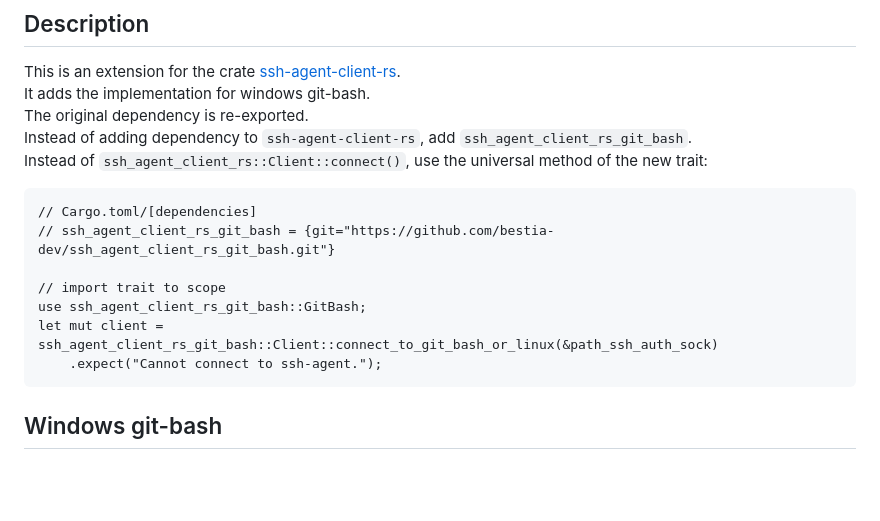
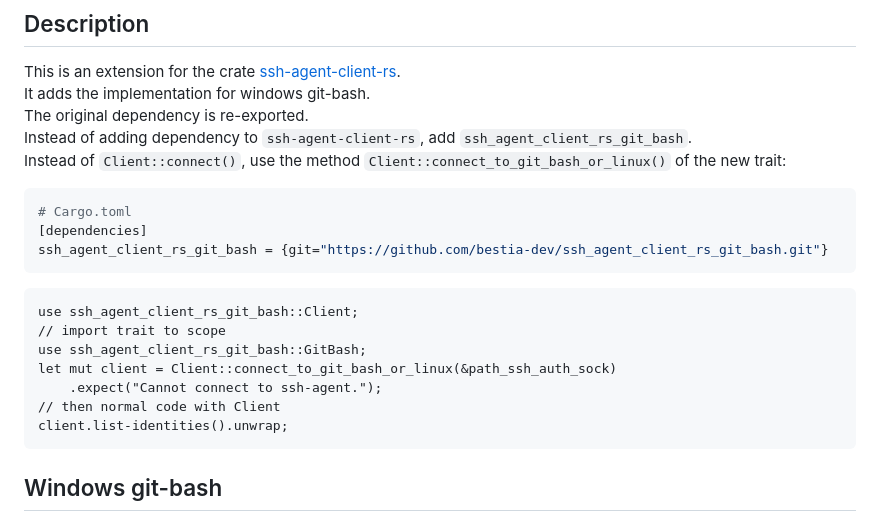
Before and after one commit to bestia-dev/ssh_agent_client_rs_git_bash, a Markdown page: README.md, the part around the change. Rendered like a GitHub page; blank space fills up the shorter version.

````diff
--- a/README.md
+++ b/README.md
@@ -38,16 +38,22 @@ This is an extension for the crate [ssh-agent-client-rs](https://github.com/nres
 It adds the implementation for windows git-bash.
 The original dependency is re-exported.
 Instead of adding dependency to `ssh-agent-client-rs`, add `ssh_agent_client_rs_git_bash`.
-Instead of `ssh_agent_client_rs::Client::connect()`, use the universal method of the new trait:
+Instead of `Client::connect()`, use the method `Client::connect_to_git_bash_or_linux()` of the new trait:
 
-```ignore
-// Cargo.toml/[dependencies]
-// ssh_agent_client_rs_git_bash = {git="https://github.com/bestia-dev/ssh_agent_client_rs_git_bash.git"}
+```toml
+# Cargo.toml
+[dependencies]
+ssh_agent_client_rs_git_bash = {git="https://github.com/bestia-dev/ssh_agent_client_rs_git_bash.git"}
+```
 
+```ignore rust
+use ssh_agent_client_rs_git_bash::Client;
 // import trait to scope
 use ssh_agent_client_rs_git_bash::GitBash;
-let mut client = ssh_agent_client_rs_git_bash::Client::connect_to_git_bash_or_linux(&path_ssh_auth_sock)
+let mut client = Client::connect_to_git_bash_or_linux(&path_ssh_auth_sock)
     .expect("Cannot connect to ssh-agent.");
+// then normal code with Client
+client.list-identities().unwrap;
 ```
 
 ## Windows git-bash
````
